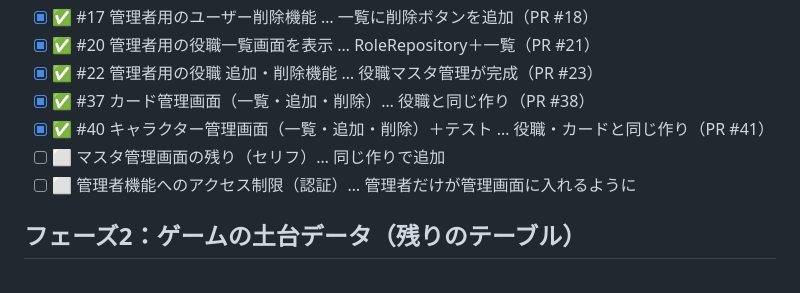
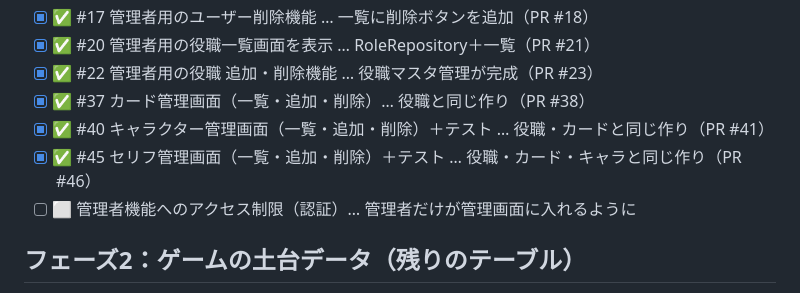
Before and after one commit to sayu0104/Werewolf-Card-Game, a Markdown page: docs/task-tracker.md, the part around the change. Rendered like a GitHub page.

Commit message:
docs: タスク一覧を更新（セリフ管理画面の完成を反映）

```diff
--- a/docs/task-tracker.md
+++ b/docs/task-tracker.md
@@ -24,7 +24,7 @@ MVP（最小限の完成形）までのロードマップ。1行＝1Issue。完
 - [x] ✅ #22 管理者用の役職 追加・削除機能 … 役職マスタ管理が完成（PR #23）
 - [x] ✅ #37 カード管理画面（一覧・追加・削除）… 役職と同じ作り（PR #38）
 - [x] ✅ #40 キャラクター管理画面（一覧・追加・削除）＋テスト … 役職・カードと同じ作り（PR #41）
-- [ ] ⬜ マスタ管理画面の残り（セリフ）… 同じ作りで追加
+- [x] ✅ #45 セリフ管理画面（一覧・追加・削除）＋テスト … 役職・カード・キャラと同じ作り（PR #46）
 - [ ] ⬜ 管理者機能へのアクセス制限（認証）… 管理者だけが管理画面に入れるように
 
 ## フェーズ2：ゲームの土台データ（残りのテーブル）
```
